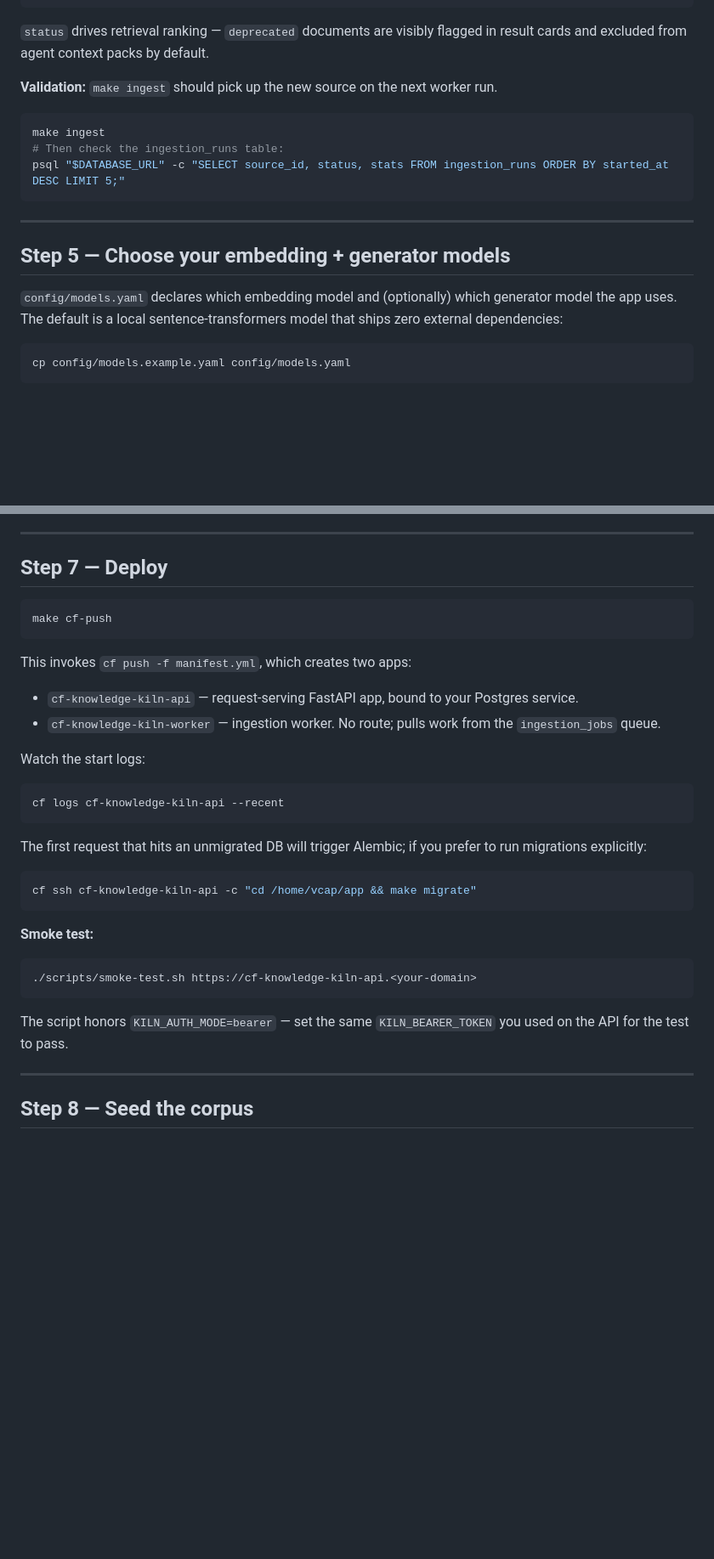
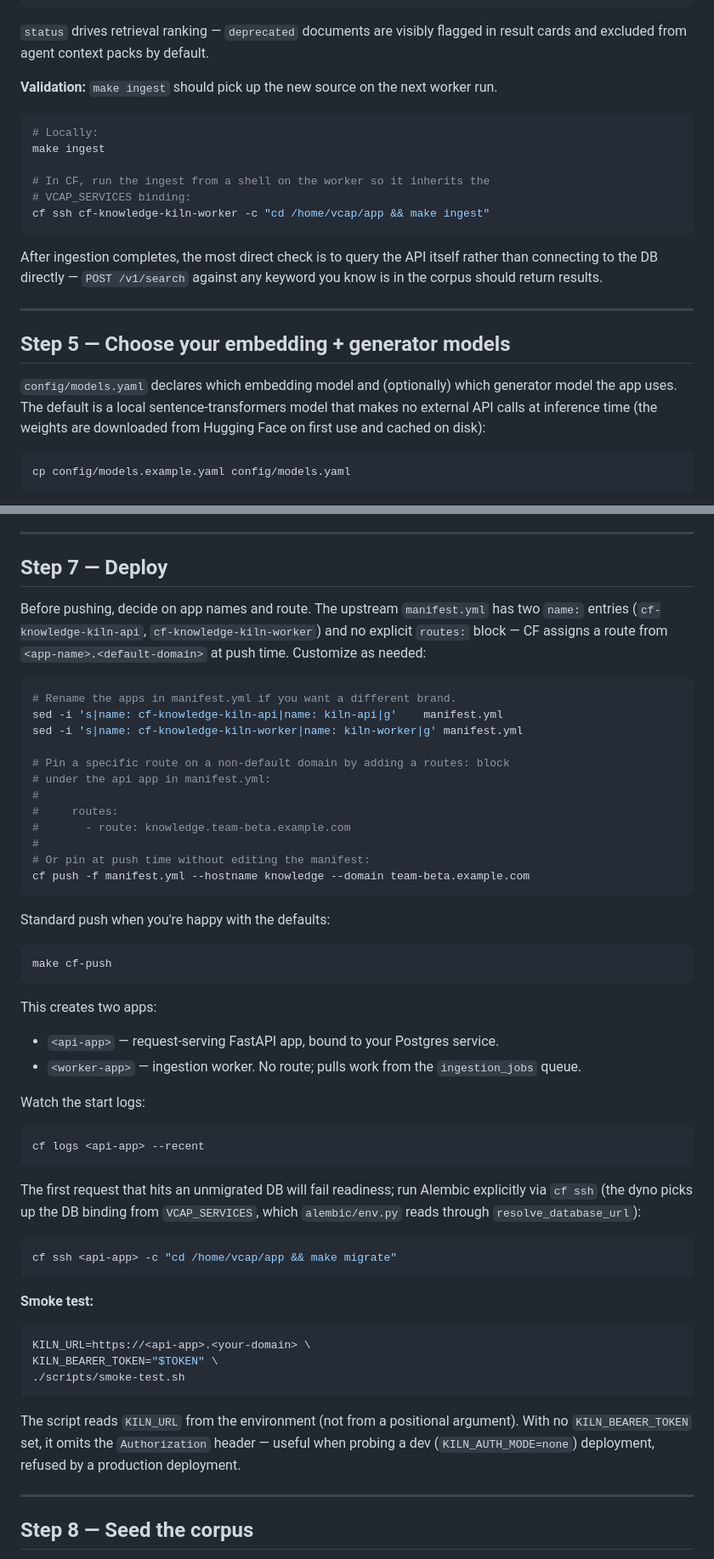
Before and after one commit to williamzujkowski/cf-knowledge-kiln, a Markdown page: docs/forking-guide.md, 2 parts joined by grey strips. Shown at 85% size. GitHub-like rendering; blank space fills up the shorter version.

Commit message:
fix(forking-guide): reviewer follow-ups — smoke-test signature + dyno DB access + sed coverage
Addresses the HIGH/MED findings on PR #96 review:

HIGH — smoke-test.sh reads URL from KILN_URL env, not a positional
argument. The guide's example invocation was wrong and would have
failed for any forker who copy-pasted it. Fixed to match the script's
own usage block: `KILN_URL=... KILN_BEARER_TOKEN=... scripts/smoke-test.sh`.

HIGH — `psql "$DATABASE_URL"` does not work in a CF dyno. The app
reads DSN from KILN_DATABASE_URL or VCAP_SERVICES; neither sets a
DATABASE_URL env var. Replaced two such examples (Step 3 validation,
Step 4 validation) with operationally-correct alternatives: query
the API surface (`/readyz`, `POST /v1/search`) or bind a one-off psql
tools app that inherits VCAP_SERVICES.

HIGH — Step 1's grep validation claim was wrong. After the original
sed, README.md, HANDOFF.md, and several docs/ files still matched.
Broadened the sed pattern to use `grep -rl ... --include=` with
extension filters so it catches every tracked file, and corrected
the validation expectation to match the actual post-sed state.

MED — Route domain swap was an acceptance-criteria gap. Step 7 now
explicitly covers renaming the app names in manifest.yml + pinning a
specific route via routes: block or `cf push --hostname --domain`,
including the gotcha about CF assigning a default route from
<app-name>.<default-domain> when nothing is pinned.

MED — `cf marketplace -e postgresql` was too specific. Replaced with
the discovery pattern (`cf marketplace` first, then inspect the
plan), and called out that service-offering names vary (postgres,
postgresql, postgresql-local, aws-rds-postgresql).

LOW — "ships zero external dependencies" overstated the local
sentence-transformers default. Reworded to "no external API calls at
inference time; weights are downloaded from Hugging Face on first
use and cached on disk" — accurate without losing the point.

454 unit + lint + typecheck + openapi green.

Co-Authored-By: Claude Opus 4.7 (1M context) <noreply@anthropic.com>

````diff
--- a/docs/forking-guide.md
+++ b/docs/forking-guide.md
@@ -186,16 +191,21 @@ sources:
 **Validation:** `make ingest` should pick up the new source on the next worker run.
 
 ```bash
+# Locally:
 make ingest
-# Then check the ingestion_runs table:
-psql "$DATABASE_URL" -c "SELECT source_id, status, stats FROM ingestion_runs ORDER BY started_at DESC LIMIT 5;"
+
+# In CF, run the ingest from a shell on the worker so it inherits the
+# VCAP_SERVICES binding:
+cf ssh cf-knowledge-kiln-worker -c "cd /home/vcap/app && make ingest"
 ```
+
+After ingestion completes, the most direct check is to query the API itself rather than connecting to the DB directly — `POST /v1/search` against any keyword you know is in the corpus should return results.
 
 ---
 
 ## Step 5 — Choose your embedding + generator models
 
-`config/models.yaml` declares which embedding model and (optionally) which generator model the app uses. The default is a local sentence-transformers model that ships zero external dependencies:
+`config/models.yaml` declares which embedding model and (optionally) which generator model the app uses. The default is a local sentence-transformers model that makes no external API calls at inference time (the weights are downloaded from Hugging Face on first use and cached on disk):
 
 ```bash
 cp config/models.example.yaml config/models.yaml
@@ -248,34 +258,55 @@ mTLS-mode auth is a follow-up; see issue #29 follow-ups in the upstream.
 
 ## Step 7 — Deploy
 
+Before pushing, decide on app names and route. The upstream `manifest.yml` has two `name:` entries (`cf-knowledge-kiln-api`, `cf-knowledge-kiln-worker`) and no explicit `routes:` block — CF assigns a route from `<app-name>.<default-domain>` at push time. Customize as needed:
+
+```bash
+# Rename the apps in manifest.yml if you want a different brand.
+sed -i 's|name: cf-knowledge-kiln-api|name: kiln-api|g'    manifest.yml
+sed -i 's|name: cf-knowledge-kiln-worker|name: kiln-worker|g' manifest.yml
+
+# Pin a specific route on a non-default domain by adding a routes: block
+# under the api app in manifest.yml:
+#
+#     routes:
+#       - route: knowledge.team-beta.example.com
+#
+# Or pin at push time without editing the manifest:
+cf push -f manifest.yml --hostname knowledge --domain team-beta.example.com
+```
+
+Standard push when you're happy with the defaults:
+
 ```bash
 make cf-push
 ```
 
-This invokes `cf push -f manifest.yml`, which creates two apps:
+This creates two apps:
 
-- `cf-knowledge-kiln-api` — request-serving FastAPI app, bound to your Postgres service.
-- `cf-knowledge-kiln-worker` — ingestion worker. No route; pulls work from the `ingestion_jobs` queue.
+- `<api-app>` — request-serving FastAPI app, bound to your Postgres service.
+- `<worker-app>` — ingestion worker. No route; pulls work from the `ingestion_jobs` queue.
 
 Watch the start logs:
 
 ```bash
-cf logs cf-knowledge-kiln-api --recent
+cf logs <api-app> --recent
 ```
 
-The first request that hits an unmigrated DB will trigger Alembic; if you prefer to run migrations explicitly:
+The first request that hits an unmigrated DB will fail readiness; run Alembic explicitly via `cf ssh` (the dyno picks up the DB binding from `VCAP_SERVICES`, which `alembic/env.py` reads through `resolve_database_url`):
 
 ```bash
-cf ssh cf-knowledge-kiln-api -c "cd /home/vcap/app && make migrate"
+cf ssh <api-app> -c "cd /home/vcap/app && make migrate"
 ```
 
 **Smoke test:**
 
 ```bash
-./scripts/smoke-test.sh https://cf-knowledge-kiln-api.<your-domain>
+KILN_URL=https://<api-app>.<your-domain> \
+KILN_BEARER_TOKEN="$TOKEN" \
+./scripts/smoke-test.sh
 ```
 
-The script honors `KILN_AUTH_MODE=bearer` — set the same `KILN_BEARER_TOKEN` you used on the API for the test to pass.
+The script reads `KILN_URL` from the environment (not from a positional argument). With no `KILN_BEARER_TOKEN` set, it omits the `Authorization` header — useful when probing a dev (`KILN_AUTH_MODE=none`) deployment, refused by a production deployment.
 
 ---
 
````
Also changed, not shown: other parts of docs/forking-guide.md (+14 -9 lines).
